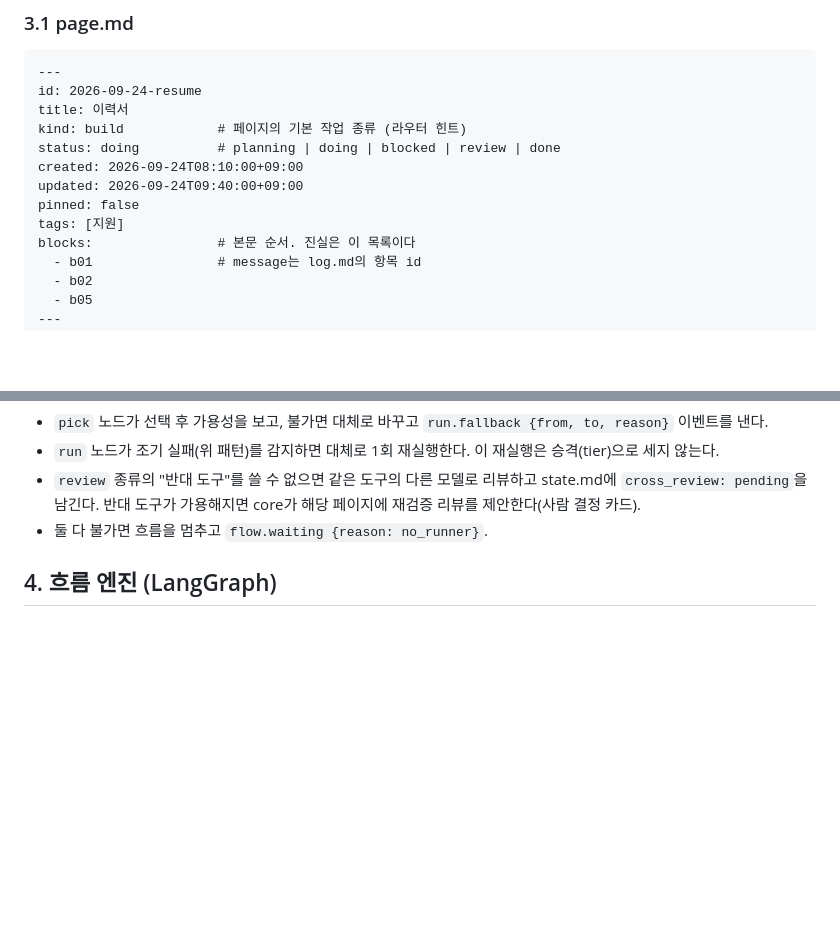
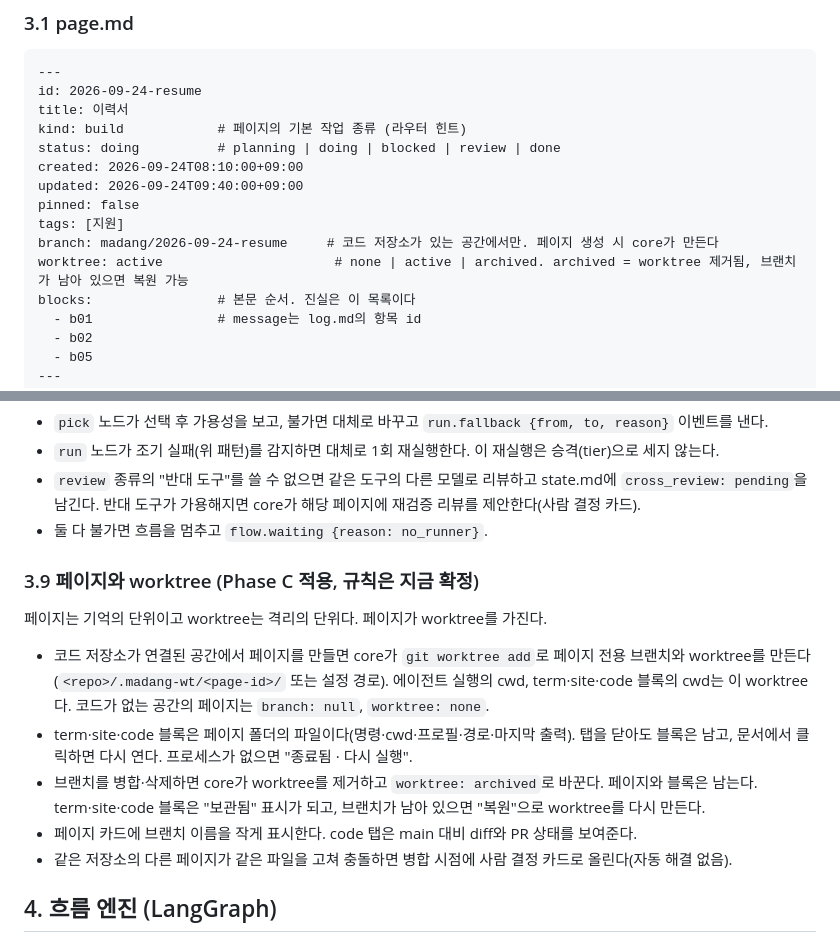
Before and after one commit to woonyong-choi/madang, a Markdown page: docs/ai/02-core-spec.md, 2 parts joined by grey strips. GitHub-like rendering; blank space fills up the shorter version.

Commit message:
docs: give pages an owned worktree and keep blocks after branch cleanup

```diff
--- a/docs/ai/02-core-spec.md
+++ b/docs/ai/02-core-spec.md
@@ -62,6 +62,8 @@ created: 2026-09-24T08:10:00+09:00
 updated: 2026-09-24T09:40:00+09:00
 pinned: false
 tags: [지원]
+branch: madang/2026-09-24-resume     # 코드 저장소가 있는 공간에서만. 페이지 생성 시 core가 만든다
+worktree: active                      # none | active | archived. archived = worktree 제거됨, 브랜치가 남아 있으면 복원 가능
 blocks:                # 본문 순서. 진실은 이 목록이다
   - b01                # message는 log.md의 항목 id
   - b02
@@ -248,6 +250,16 @@ early_failure:
 - `run` 노드가 조기 실패(위 패턴)를 감지하면 대체로 1회 재실행한다. 이 재실행은 승격(tier)으로 세지 않는다.
 - `review` 종류의 "반대 도구"를 쓸 수 없으면 같은 도구의 다른 모델로 리뷰하고 state.md에 `cross_review: pending`을 남긴다. 반대 도구가 가용해지면 core가 해당 페이지에 재검증 리뷰를 제안한다(사람 결정 카드).
 - 둘 다 불가면 흐름을 멈추고 `flow.waiting {reason: no_runner}`.
+
+### 3.9 페이지와 worktree (Phase C 적용, 규칙은 지금 확정)
+
+페이지는 기억의 단위이고 worktree는 격리의 단위다. 페이지가 worktree를 가진다.
+
+- 코드 저장소가 연결된 공간에서 페이지를 만들면 core가 `git worktree add`로 페이지 전용 브랜치와 worktree를 만든다(`<repo>/.madang-wt/<page-id>/` 또는 설정 경로). 에이전트 실행의 cwd, term·site·code 블록의 cwd는 이 worktree다. 코드가 없는 공간의 페이지는 `branch: null`, `worktree: none`.
+- term·site·code 블록은 페이지 폴더의 파일이다(명령·cwd·프로필·경로·마지막 출력). 탭을 닫아도 블록은 남고, 문서에서 클릭하면 다시 연다. 프로세스가 없으면 "종료됨 · 다시 실행".
+- 브랜치를 병합·삭제하면 core가 worktree를 제거하고 `worktree: archived`로 바꾼다. 페이지와 블록은 남는다. term·site·code 블록은 "보관됨" 표시가 되고, 브랜치가 남아 있으면 "복원"으로 worktree를 다시 만든다.
+- 페이지 카드에 브랜치 이름을 작게 표시한다. code 탭은 main 대비 diff와 PR 상태를 보여준다.
+- 같은 저장소의 다른 페이지가 같은 파일을 고쳐 충돌하면 병합 시점에 사람 결정 카드로 올린다(자동 해결 없음).
 
 ## 4. 흐름 엔진 (LangGraph)
 
```
Also changed, not shown: docs/ai/05-decisions.md (+5 -0 lines).
